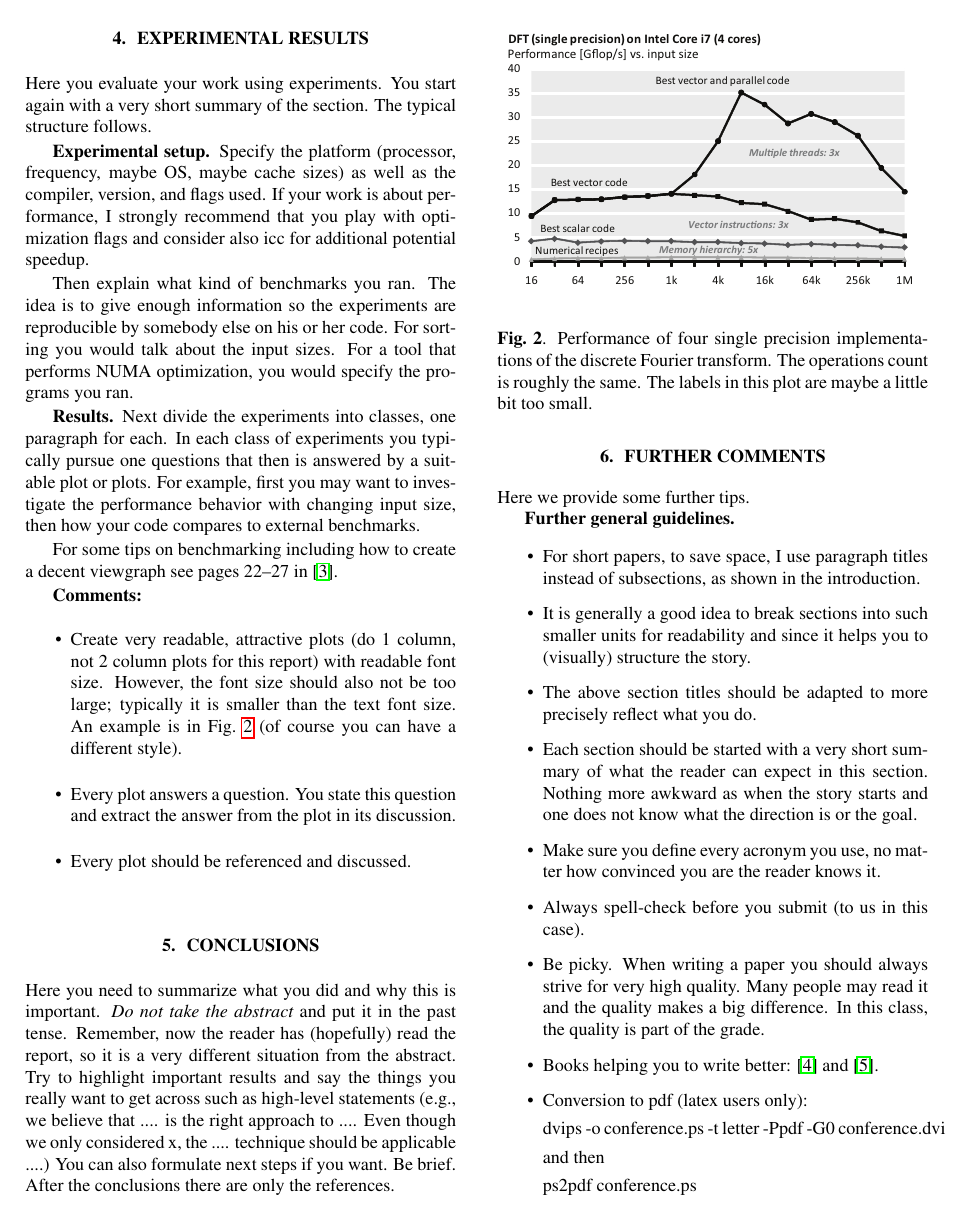
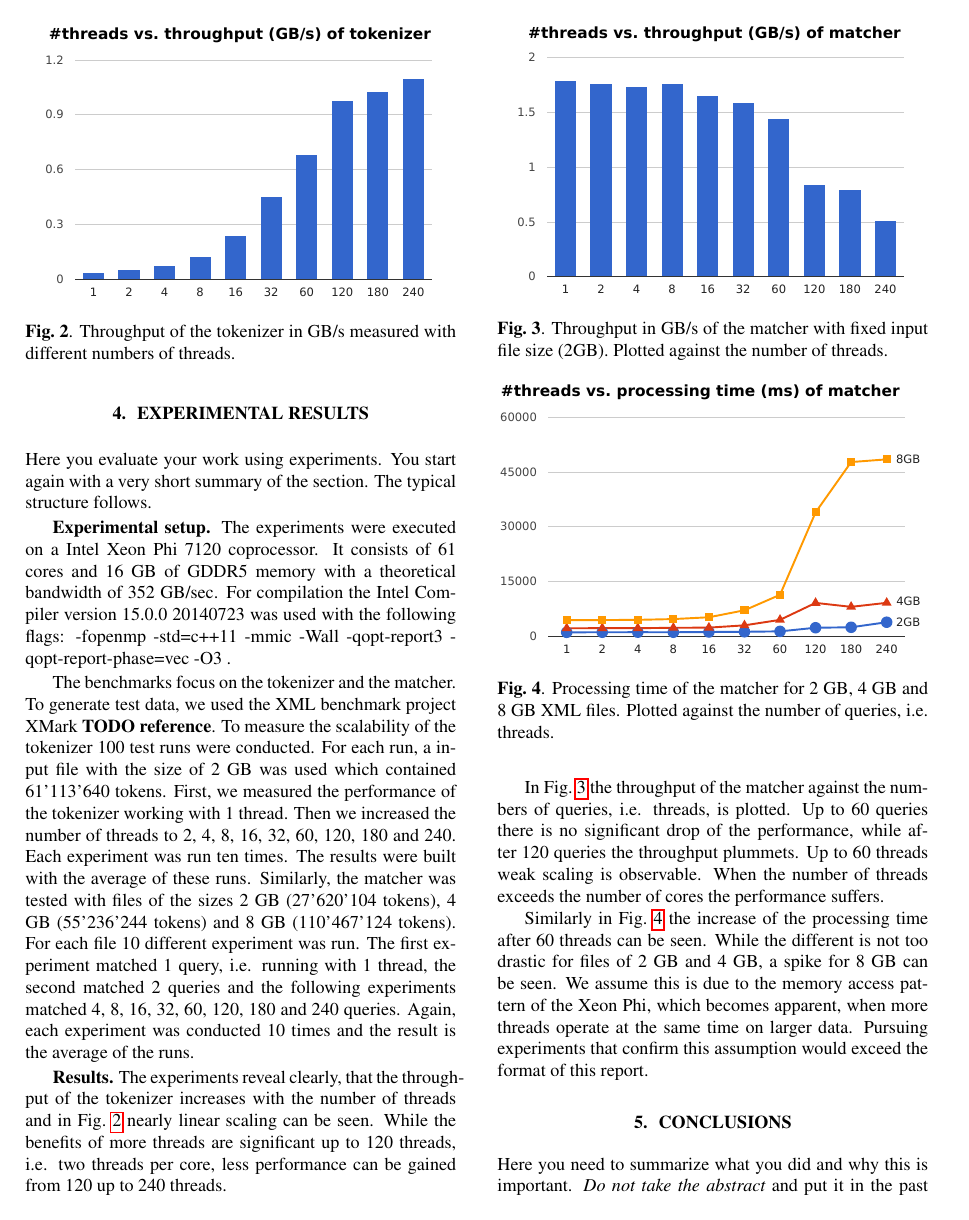
Before and after one commit to kaisert/DPHPC-project, a LaTeX paper (doc/report/report.tex, which reads doc/report/04_results.tex): page 4 of 5. Compiled offline with pdfLaTeX.

Commit message:
first draft results

```diff
--- a/doc/report/04_results.tex
+++ b/doc/report/04_results.tex
@@ -1,34 +1,32 @@
 
 \section{Experimental Results}\label{sec:exp}
+
 
 Here you evaluate your work using experiments. You start again with a
 very short summary of the section. The typical structure follows.
 
-\mypar{Experimental setup} Specify the platform (processor, frequency, maybe OS, maybe cache sizes)
-as well as the compiler, version, and flags used. If your work is about performance,
-I strongly recommend that you play with optimization flags and consider also icc for additional potential speedup.
+\mypar{Experimental setup} The experiments were executed on a Intel Xeon Phi 7120 coprocessor. It consists of 61 cores and 16 GB of GDDR5 memory with a theoretical bandwidth of 352 GB/sec.
+For compilation the Intel Compiler version 15.0.0 20140723 was used with the following flags: -fopenmp -std=c++11 -mmic -Wall -qopt-report3 -qopt-report-phase=vec -O3 .
 
-Then explain what kind of benchmarks you ran. The idea is to give enough information so the experiments are reproducible by somebody else on his or her code.
-For sorting you would talk about the input sizes. For a tool that performs NUMA optimization, you would specify the programs you ran.
+The benchmarks focus on the tokenizer and the matcher. To generate test data, we used the XML benchmark project XMark \todo{reference}. To measure the scalability of the tokenizer 100 test runs were conducted. For each run, a input file with the size of 2 GB was used which contained 61'113'640 tokens. First, we measured the performance of the tokenizer working with 1 thread. Then we increased the number of threads to 2, 4, 8, 16, 32, 60, 120, 180 and 240. Each experiment was run ten times. The results were built with the average of these runs. Similarly, the matcher was tested with files of the sizes 2 GB (27'620'104 tokens), 4 GB (55'236'244 tokens) and 8 GB (110'467'124 tokens). For each file 10 different experiment was run. The first experiment matched 1 query, i.e. running with 1 thread, the second matched 2 queries and the following experiments matched 4, 8, 16, 32, 60, 120, 180 and 240 queries. Again, each experiment was conducted 10 times and the result is the average of the runs.
 
 \mypar{Results}
-Next divide the experiments into classes, one paragraph for each. In each class of experiments you typically pursue one questions that then is answered by a suitable plot or plots. For example, first you may want to investigate the performance behavior with changing input size, then how your code compares to external benchmarks.
-
-For some tips on benchmarking including how to create a decent viewgraph see pages 22--27 in \cite{Pueschel:10}.
-
-{\bf Comments:}
-\begin{itemize}
-\item Create very readable, attractive plots (do 1 column, not 2 column plots
-for this report) with readable font size. However, the font size should also not be too large; typically it is smaller than the text font size.
-An example is in Fig.~\ref{fftperf} (of course you can have a different style).
-\item Every plot answers a question. You state this question and extract the
-answer from the plot in its discussion.
-\item Every plot should be referenced and discussed.
-\end{itemize}
+\begin{figure}\centering
+  \includegraphics[scale=.66]{img/tokenizer_throughput.eps}
+  \caption{Throughput of the tokenizer in GB/s measured with different numbers of threads.
+  \label{tokenizer_throughput}}
+\end{figure}
+The experiments reveal clearly, that the throughput of the tokenizer increases with the number of threads and in Fig.~\ref{tokenizer_throughput} nearly linear scaling can be seen. While the benefits of more threads are significant up to 120 threads, i.e. two threads per core, less performance can be gained from 120 up to 240 threads.
 
 \begin{figure}\centering
-  \includegraphics[scale=0.33]{dft-performance.eps}
-  \caption{Performance of four single precision implementations of the
-  discrete Fourier transform. The operations count is roughly the
-  same. The labels in this plot are maybe a little bit too small.\label{fftperf}}
+  \includegraphics[scale=.66]{img/matcher_throughput.eps}
+  \caption{Throughput in GB/s of the matcher with fixed input file size (2GB). Plotted against the number of threads.\label{matcher_throughput}}
 \end{figure}
+In Fig.~\ref{matcher_throughput} the throughput of the matcher against the numbers of queries, i.e. threads, is plotted. Up to 60 queries there is no significant drop of the performance, while after 120 queries the throughput plummets. Up to 60 threads weak scaling is observable. When the number of threads exceeds the number of cores the performance suffers.
+
+Similarly in Fig.~\ref{matcher_performance} the increase of the processing time after 60 threads can be seen. While the different is not too drastic for files of 2 GB and 4 GB, a spike for 8 GB can be seen. We assume this is due to the memory access pattern of the Xeon Phi, which becomes apparent, when more threads operate at the same time on larger data. Pursuing experiments that confirm this assumption would exceed the format of this report.
+
+\begin{figure}\centering
+  \includegraphics[scale=.66]{img/matcher_processing_time.eps}
+  \caption{Processing time of the matcher for 2 GB, 4 GB and 8 GB XML files. Plotted against the number of queries, i.e. threads.\label{matcher_performance}}
+\end{figure}
```
Also changed, not shown: doc/report/img/matcher_processing_time.eps (added), doc/report/img/matcher_processing_time.svg (added), doc/report/img/matcher_throughput.eps (added), doc/report/img/matcher_throughput.svg (added), doc/report/img/tokenizer_throughput.eps (added), doc/report/img/tokenizer_throughput.svg (added).
